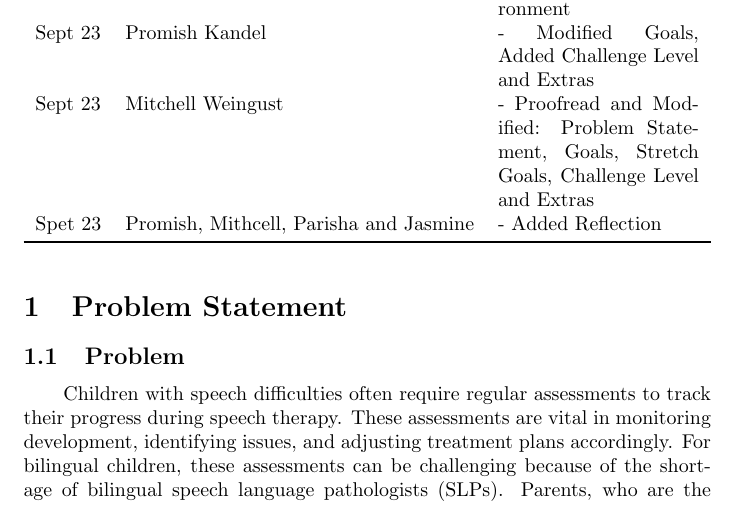
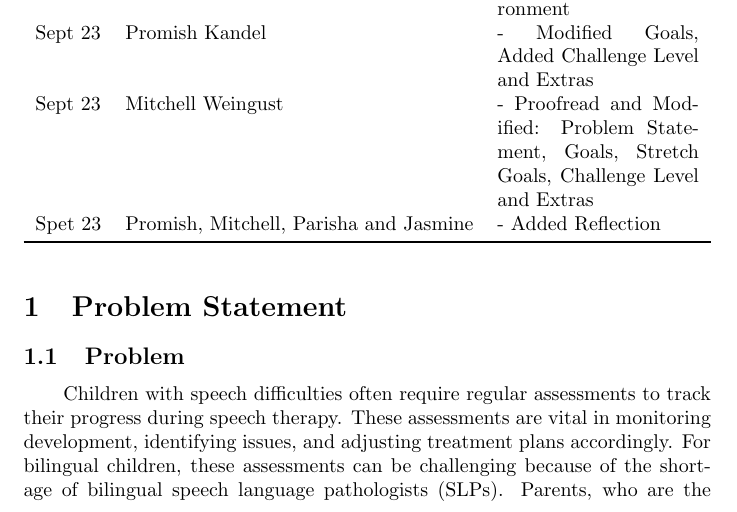
Before and after one commit to parishanizam/TeleHealth, a LaTeX document (docs/ProblemStatementAndGoals/ProblemStatement.tex): part of page 1 of 7, cut so that both start at the same text. Compiled offline with pdfLaTeX.

Commit message:
Rebased commits to match main, and made small edits

```diff
--- a/docs/ProblemStatementAndGoals/ProblemStatement.tex
+++ b/docs/ProblemStatementAndGoals/ProblemStatement.tex
@@ -26,7 +26,7 @@ Sept 20 & Promish Kandel& - Added Initial problem statement\\
 Sept 22 & Promish Kandel & - Modified Problem, Added Goals, Inputs/Outputs, Environment\\
 Sept 23 & Promish Kandel & - Modified Goals, Added Challenge Level and Extras\\
 Sept 23 & Mitchell Weingust & - Proofread and Modified: Problem Statement, Goals, Stretch Goals, Challenge Level and Extras\\
-Spet 23 & Promish, Mithcell, Parisha and Jasmine & - Added Reflection\\
+Spet 23 & Promish, Mitchell, Parisha and Jasmine & - Added Reflection\\
 \bottomrule
 \end{tabularx}
 \end{table}
```
Also changed, not shown: docs/ProblemStatementAndGoals/ProblemStatement.pdf.
